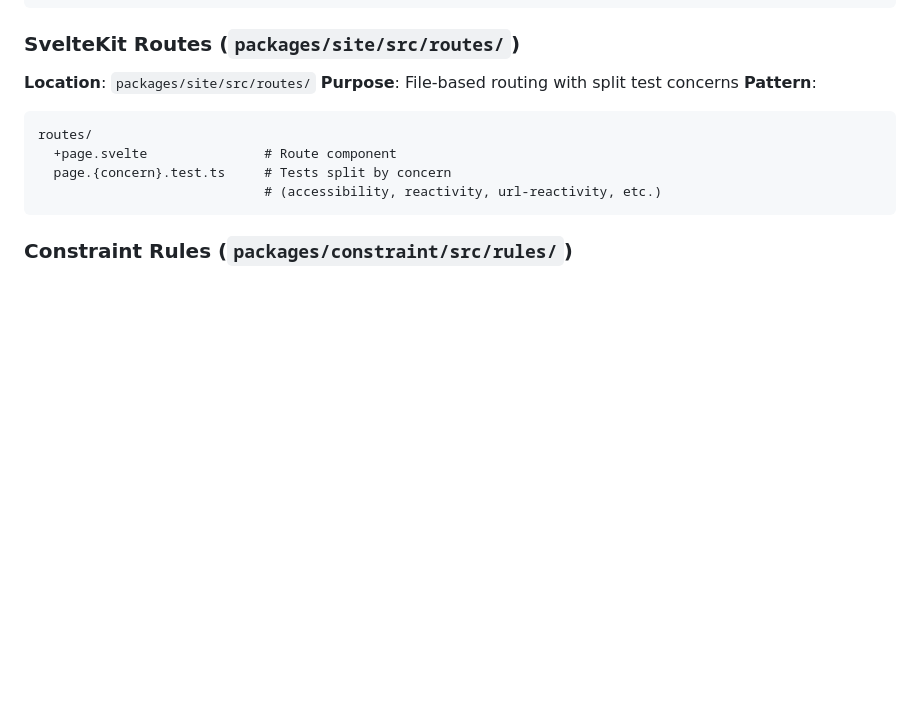
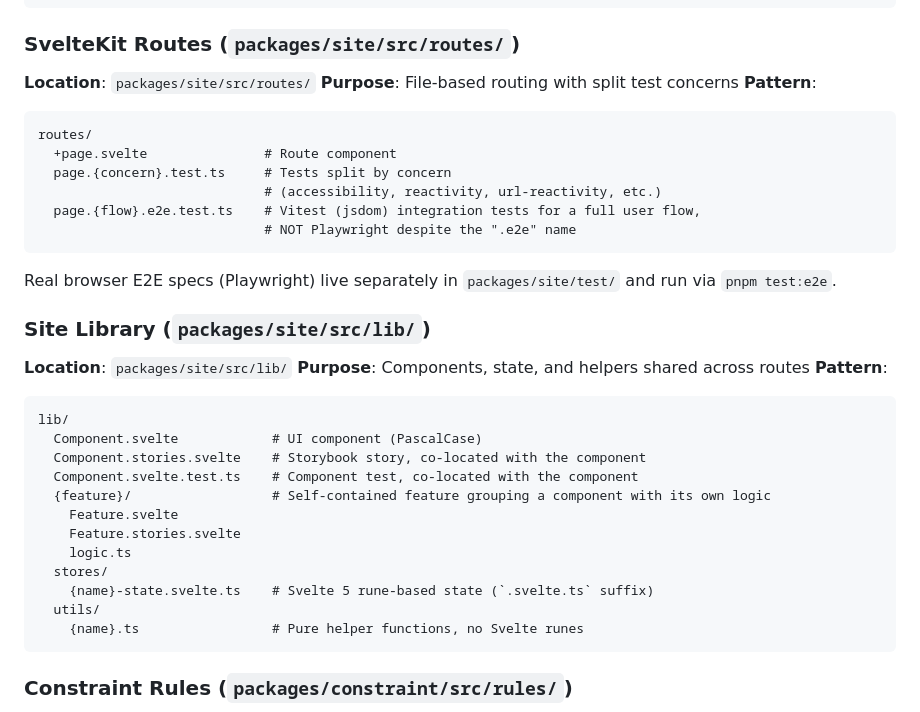
Before and after one commit to Omochice/heart-of-crown-randomizer, a Markdown page: doc/steering/structure.md, the part around the change. GitHub-like rendering; blank space fills up the shorter version.

Commit message:
docs: update steering files

````diff
--- a/doc/steering/structure.md
+++ b/doc/steering/structure.md
@@ -46,6 +46,31 @@ routes/
   +page.svelte               # Route component
   page.{concern}.test.ts     # Tests split by concern
                              # (accessibility, reactivity, url-reactivity, etc.)
+  page.{flow}.e2e.test.ts    # Vitest (jsdom) integration tests for a full user flow,
+                             # NOT Playwright despite the ".e2e" name
+```
+
+Real browser E2E specs (Playwright) live separately in `packages/site/test/` and run via `pnpm test:e2e`.
+
+### Site Library (`packages/site/src/lib/`)
+
+**Location**: `packages/site/src/lib/`
+**Purpose**: Components, state, and helpers shared across routes
+**Pattern**:
+
+```text
+lib/
+  Component.svelte            # UI component (PascalCase)
+  Component.stories.svelte    # Storybook story, co-located with the component
+  Component.svelte.test.ts    # Component test, co-located with the component
+  {feature}/                  # Self-contained feature grouping a component with its own logic
+    Feature.svelte
+    Feature.stories.svelte
+    logic.ts
+  stores/
+    {name}-state.svelte.ts    # Svelte 5 rune-based state (`.svelte.ts` suffix)
+  utils/
+    {name}.ts                 # Pure helper functions, no Svelte runes
 ```
 
 ### Constraint Rules (`packages/constraint/src/rules/`)
````
Also changed, not shown: doc/steering/tech.md (+11 -1 lines).
